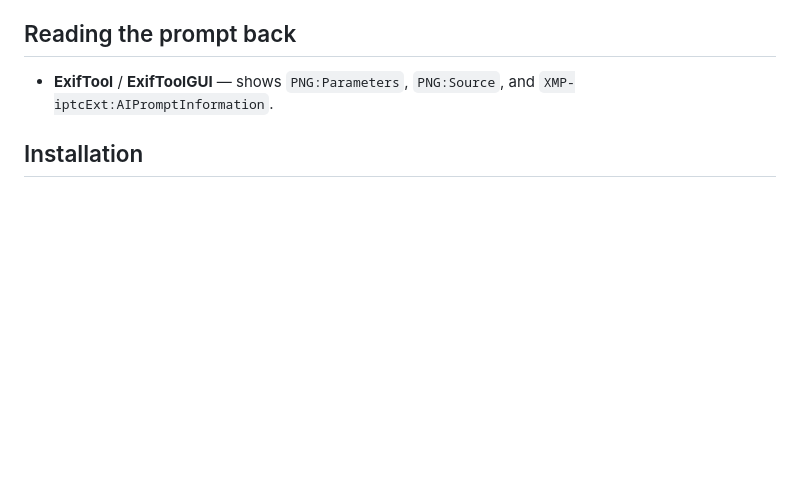
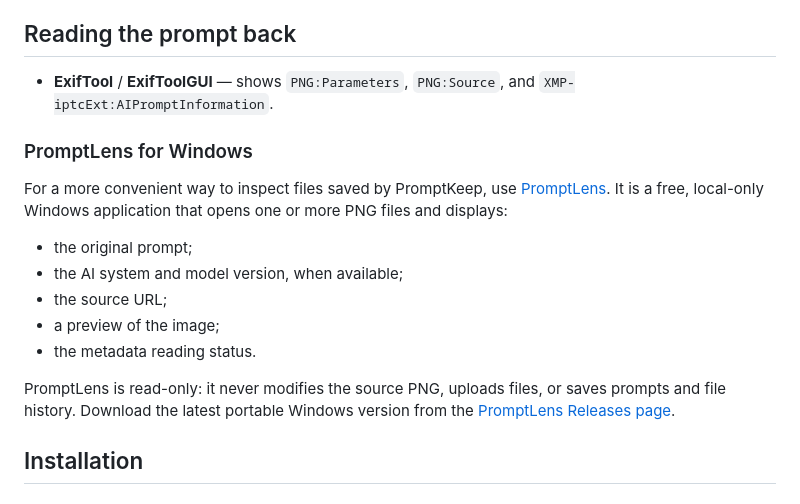
Before and after one commit to thejohnd0e/PromptKeep, a Markdown page: README.md, the part around the change. Drawn GitHub-style; blank space fills up the shorter version.

Commit message:
docs: link PromptLens metadata viewer

```diff
--- a/README.md
+++ b/README.md
@@ -67,6 +67,22 @@ The prompt remains fully available through XMP and `parameters`.
 
 - **ExifTool** / **ExifToolGUI** — shows `PNG:Parameters`, `PNG:Source`, and
   `XMP-iptcExt:AIPromptInformation`.
+
+### PromptLens for Windows
+
+For a more convenient way to inspect files saved by PromptKeep, use
+[PromptLens](https://github.com/thejohnd0e/prompt-lens). It is a free, local-only
+Windows application that opens one or more PNG files and displays:
+
+- the original prompt;
+- the AI system and model version, when available;
+- the source URL;
+- a preview of the image;
+- the metadata reading status.
+
+PromptLens is read-only: it never modifies the source PNG, uploads files, or saves
+prompts and file history. Download the latest portable Windows version from the
+[PromptLens Releases page](https://github.com/thejohnd0e/prompt-lens/releases/latest).
 
 ## Installation
 
```
